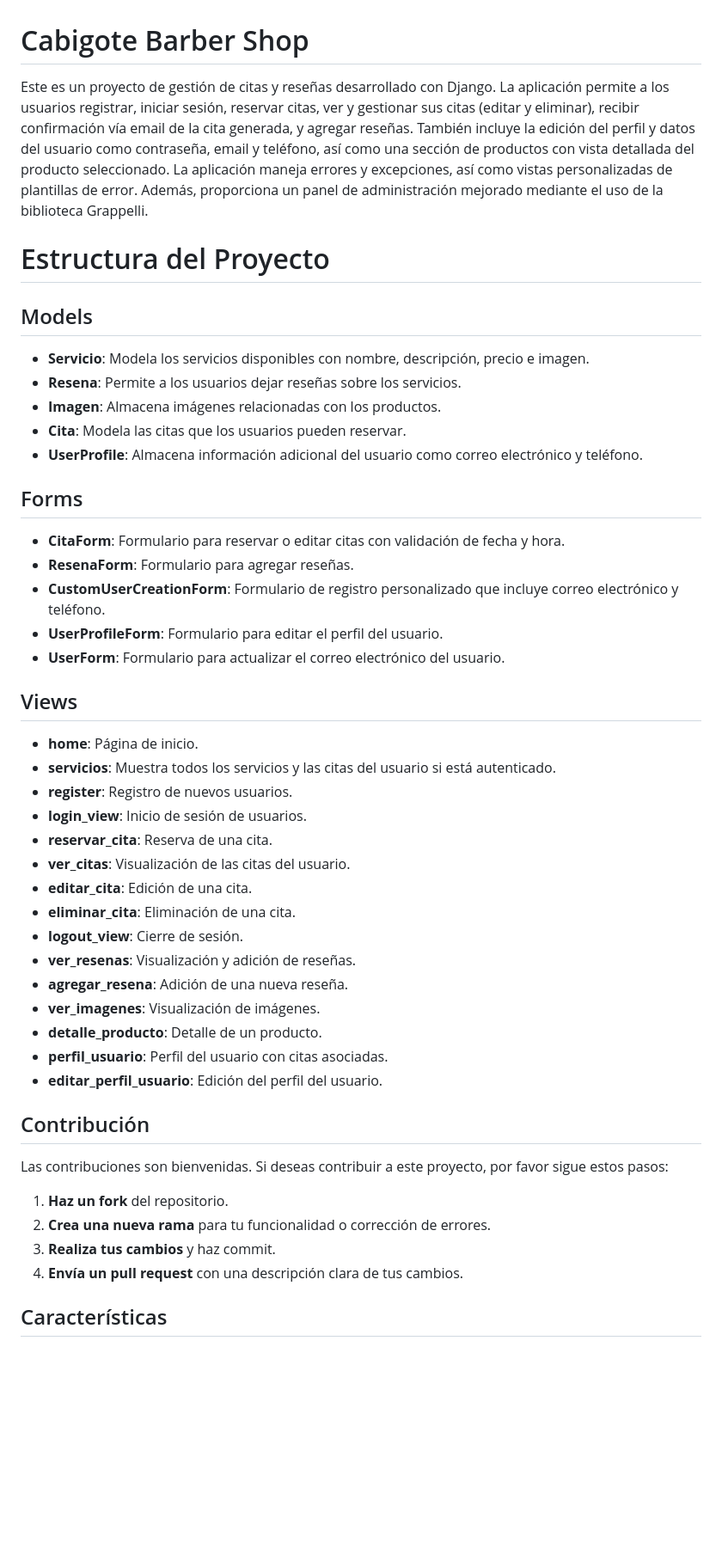
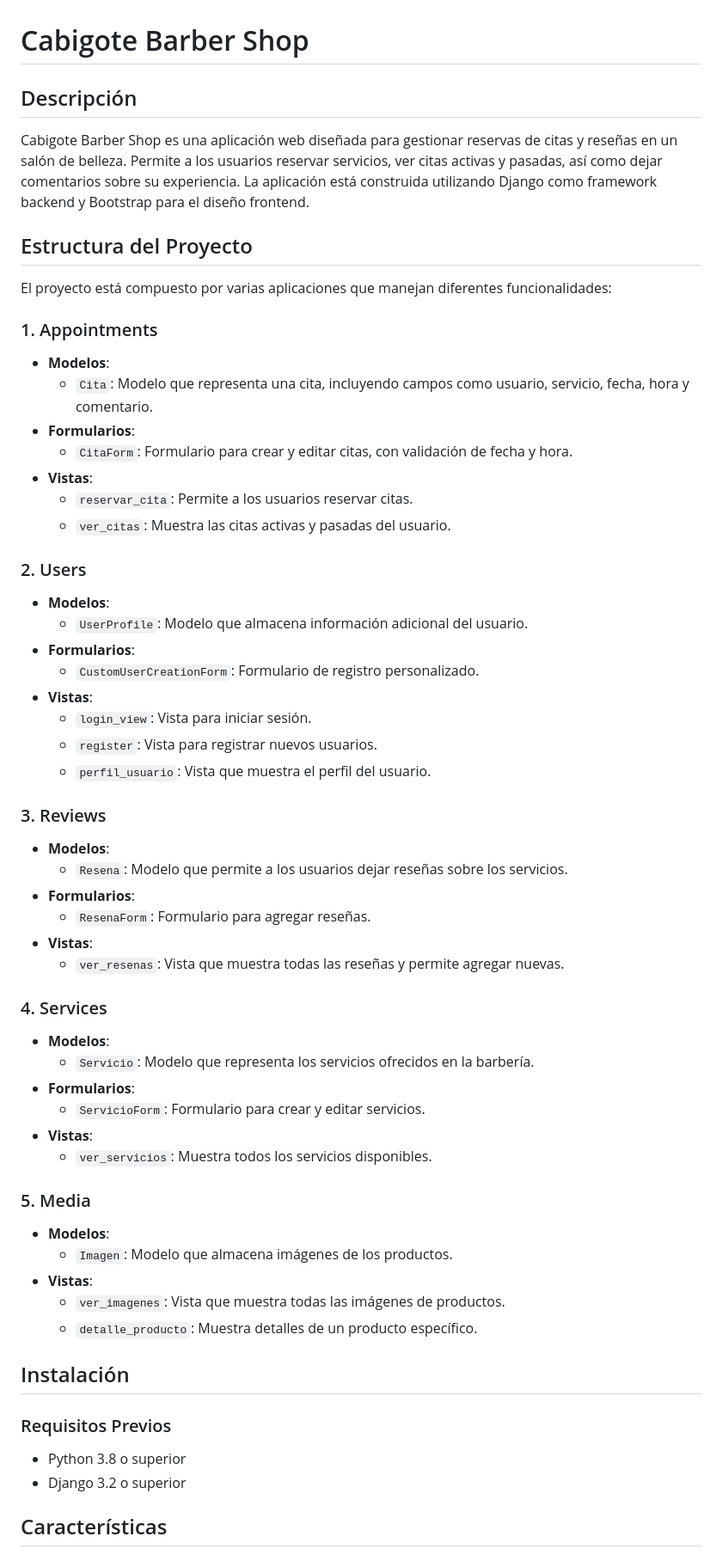
Before and after one commit to AmeriK88/Refactorizaci-n-cabigote-barber, a Markdown page: README.md, the part around the change printed below. Shown: that part at 86% size. GitHub-like rendering; blank space fills up the shorter version.

```diff
--- a/README.md
+++ b/README.md
@@ -1,47 +1,66 @@
 # Cabigote Barber Shop
 
-Este es un proyecto de gestión de citas y reseñas desarrollado con Django. La aplicación permite a los usuarios registrar, iniciar sesión, reservar citas, ver y gestionar sus citas (editar y eliminar), recibir confirmación vía email de la cita generada, y agregar reseñas. También incluye la edición del perfil y datos del usuario como contraseña, email y teléfono, así como una sección de productos con vista detallada del producto seleccionado. La aplicación maneja errores y excepciones, así como vistas personalizadas de plantillas de error. Además, proporciona un panel de administración mejorado mediante el uso de la biblioteca Grappelli.
+## Descripción
 
-# Estructura del Proyecto
+Cabigote Barber Shop es una aplicación web diseñada para gestionar reservas de citas y reseñas en un salón de belleza. Permite a los usuarios reservar servicios, ver citas activas y pasadas, así como dejar comentarios sobre su experiencia. La aplicación está construida utilizando Django como framework backend y Bootstrap para el diseño frontend.
 
-## Models
-- **Servicio**: Modela los servicios disponibles con nombre, descripción, precio e imagen.
-- **Resena**: Permite a los usuarios dejar reseñas sobre los servicios.
-- **Imagen**: Almacena imágenes relacionadas con los productos.
-- **Cita**: Modela las citas que los usuarios pueden reservar.
-- **UserProfile**: Almacena información adicional del usuario como correo electrónico y teléfono.
+## Estructura del Proyecto
 
-## Forms
-- **CitaForm**: Formulario para reservar o editar citas con validación de fecha y hora.
-- **ResenaForm**: Formulario para agregar reseñas.
-- **CustomUserCreationForm**: Formulario de registro personalizado que incluye correo electrónico y teléfono.
-- **UserProfileForm**: Formulario para editar el perfil del usuario.
-- **UserForm**: Formulario para actualizar el correo electrónico del usuario.
+El proyecto está compuesto por varias aplicaciones que manejan diferentes funcionalidades:
 
-## Views
-- **home**: Página de inicio.
-- **servicios**: Muestra todos los servicios y las citas del usuario si está autenticado.
-- **register**: Registro de nuevos usuarios.
-- **login_view**: Inicio de sesión de usuarios.
-- **reservar_cita**: Reserva de una cita.
-- **ver_citas**: Visualización de las citas del usuario.
-- **editar_cita**: Edición de una cita.
-- **eliminar_cita**: Eliminación de una cita.
-- **logout_view**: Cierre de sesión.
-- **ver_resenas**: Visualización y adición de reseñas.
-- **agregar_resena**: Adición de una nueva reseña.
-- **ver_imagenes**: Visualización de imágenes.
-- **detalle_producto**: Detalle de un producto.
-- **perfil_usuario**: Perfil del usuario con citas asociadas.
-- **editar_perfil_usuario**: Edición del perfil del usuario.
+### 1. Appointments
 
-## Contribución
-Las contribuciones son bienvenidas. Si deseas contribuir a este proyecto, por favor sigue estos pasos:
+- **Modelos**:
+  - `Cita`: Modelo que representa una cita, incluyendo campos como usuario, servicio, fecha, hora y comentario.
+- **Formularios**:
+  - `CitaForm`: Formulario para crear y editar citas, con validación de fecha y hora.
+- **Vistas**:
+  - `reservar_cita`: Permite a los usuarios reservar citas.
+  - `ver_citas`: Muestra las citas activas y pasadas del usuario.
 
-1. **Haz un fork** del repositorio.
-2. **Crea una nueva rama** para tu funcionalidad o corrección de errores.
-3. **Realiza tus cambios** y haz commit.
-4. **Envía un pull request** con una descripción clara de tus cambios.
+### 2. Users
+
+- **Modelos**:
+  - `UserProfile`: Modelo que almacena información adicional del usuario.
+- **Formularios**:
+  - `CustomUserCreationForm`: Formulario de registro personalizado.
+- **Vistas**:
+  - `login_view`: Vista para iniciar sesión.
+  - `register`: Vista para registrar nuevos usuarios.
+  - `perfil_usuario`: Vista que muestra el perfil del usuario.
+
+### 3. Reviews
+
+- **Modelos**:
+  - `Resena`: Modelo que permite a los usuarios dejar reseñas sobre los servicios.
+- **Formularios**:
+  - `ResenaForm`: Formulario para agregar reseñas.
+- **Vistas**:
+  - `ver_resenas`: Vista que muestra todas las reseñas y permite agregar nuevas.
+
+### 4. Services
+
+- **Modelos**:
+  - `Servicio`: Modelo que representa los servicios ofrecidos en la barbería.
+- **Formularios**:
+  - `ServicioForm`: Formulario para crear y editar servicios.
+- **Vistas**:
+  - `ver_servicios`: Muestra todos los servicios disponibles.
+
+### 5. Media
+
+- **Modelos**:
+  - `Imagen`: Modelo que almacena imágenes de los productos.
+- **Vistas**:
+  - `ver_imagenes`: Vista que muestra todas las imágenes de productos.
+  - `detalle_producto`: Muestra detalles de un producto específico.
+
+## Instalación
+
+### Requisitos Previos
+
+- Python 3.8 o superior
+- Django 3.2 o superior
 
 ## Características
 
```
Also changed, not shown: other parts of README.md (+2 -10 lines).
